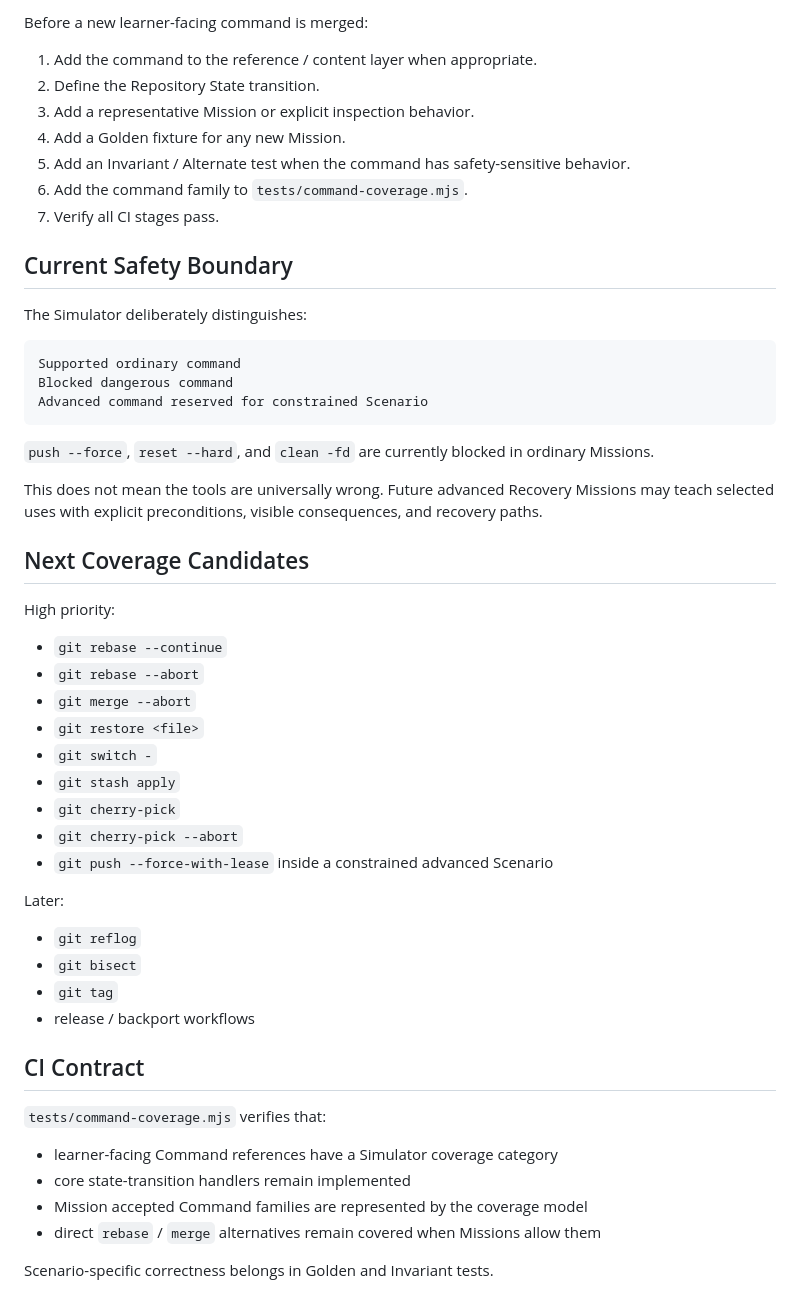
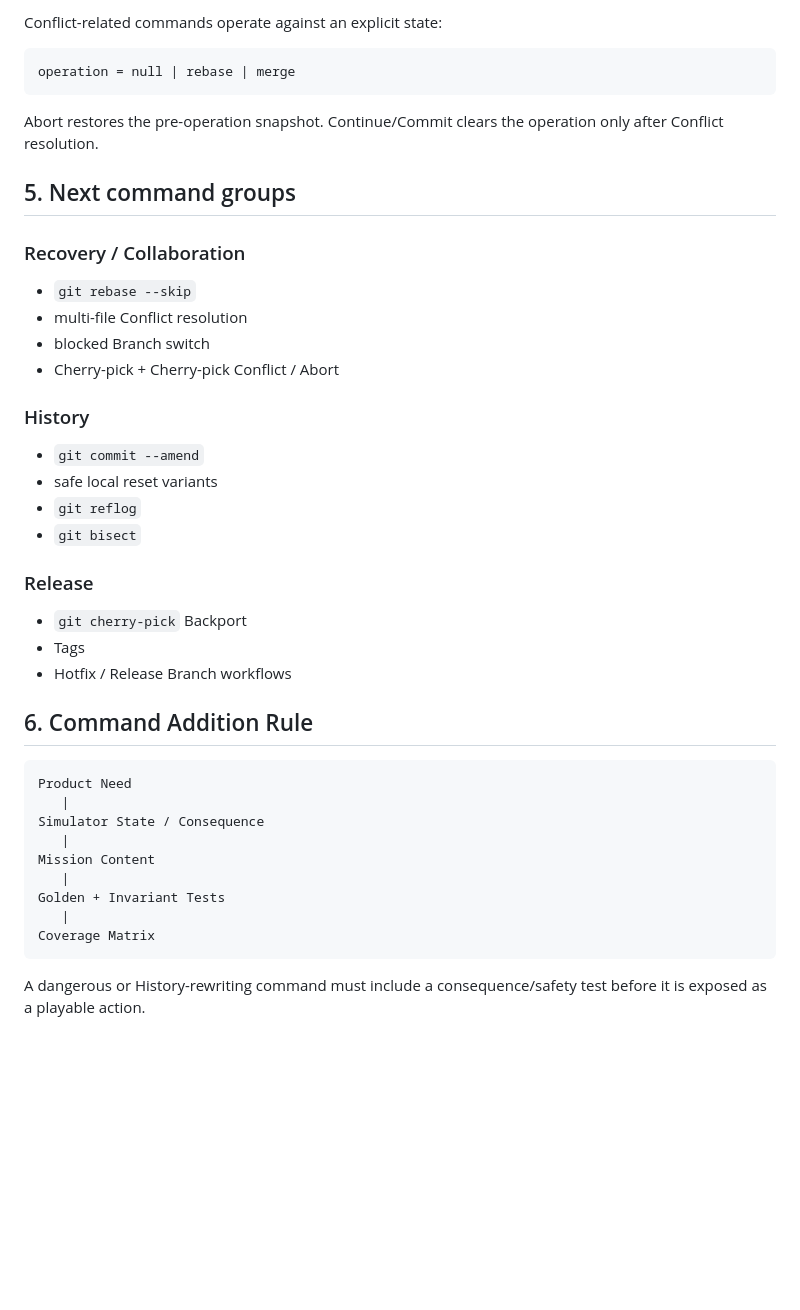
Before and after one commit to kjlee-inlct/git_adventures, a Markdown page: docs/command-coverage.md, the part around one of its changes. GitHub-like rendering; blank space fills up the shorter version.

````diff
--- a/docs/command-coverage.md
+++ b/docs/command-coverage.md
@@ -57,56 +52,46 @@ Coverage is reviewed by state effect, not only by command name.
 
-Before a new learner-facing command is merged:
-
-1. Add the command to the reference / content layer when appropriate.
-2. Define the Repository State transition.
-3. Add a representative Mission or explicit inspection behavior.
-4. Add a Golden fixture for any new Mission.
-5. Add an Invariant / Alternate test when the command has safety-sensitive behavior.
-6. Add the command family to `tests/command-coverage.mjs`.
-7. Verify all CI stages pass.
-
-## Current Safety Boundary
-
-The Simulator deliberately distinguishes:
+Conflict-related commands operate against an explicit state:
 
 ```text
-Supported ordinary command
-Blocked dangerous command
-Advanced command reserved for constrained Scenario
+operation = null | rebase | merge
 ```
 
-`push --force`, `reset --hard`, and `clean -fd` are currently blocked in ordinary Missions.
+Abort restores the pre-operation snapshot. Continue/Commit clears the operation only after Conflict resolution.
 
-This does not mean the tools are universally wrong. Future advanced Recovery Missions may teach selected uses with explicit preconditions, visible consequences, and recovery paths.
+## 5. Next command groups
 
-## Next Coverage Candidates
+### Recovery / Collaboration
 
-High priority:
+- `git rebase --skip`
+- multi-file Conflict resolution
+- blocked Branch switch
+- Cherry-pick + Cherry-pick Conflict / Abort
 
-- `git rebase --continue`
-- `git rebase --abort`
-- `git merge --abort`
-- `git restore <file>`
-- `git switch -`
-- `git stash apply`
-- `git cherry-pick`
-- `git cherry-pick --abort`
-- `git push --force-with-lease` inside a constrained advanced Scenario
+### History
 
-Later:
-
+- `git commit --amend`
+- safe local reset variants
 - `git reflog`
 - `git bisect`
-- `git tag`
-- release / backport workflows
 
-## CI Contract
+### Release
 
-`tests/command-coverage.mjs` verifies that:
+- `git cherry-pick` Backport
+- Tags
+- Hotfix / Release Branch workflows
 
-- learner-facing Command references have a Simulator coverage category
-- core state-transition handlers remain implemented
-- Mission accepted Command families are represented by the coverage model
-- direct `rebase` / `merge` alternatives remain covered when Missions allow them
+## 6. Command Addition Rule
 
-Scenario-specific correctness belongs in Golden and Invariant tests.
+```text
+Product Need
+   |
+Simulator State / Consequence
+   |
+Mission Content
+   |
+Golden + Invariant Tests
+   |
+Coverage Matrix
+```
+
+A dangerous or History-rewriting command must include a consequence/safety test before it is exposed as a playable action.
````
Also changed, not shown: other parts of docs/command-coverage.md (+39 -44 lines).
